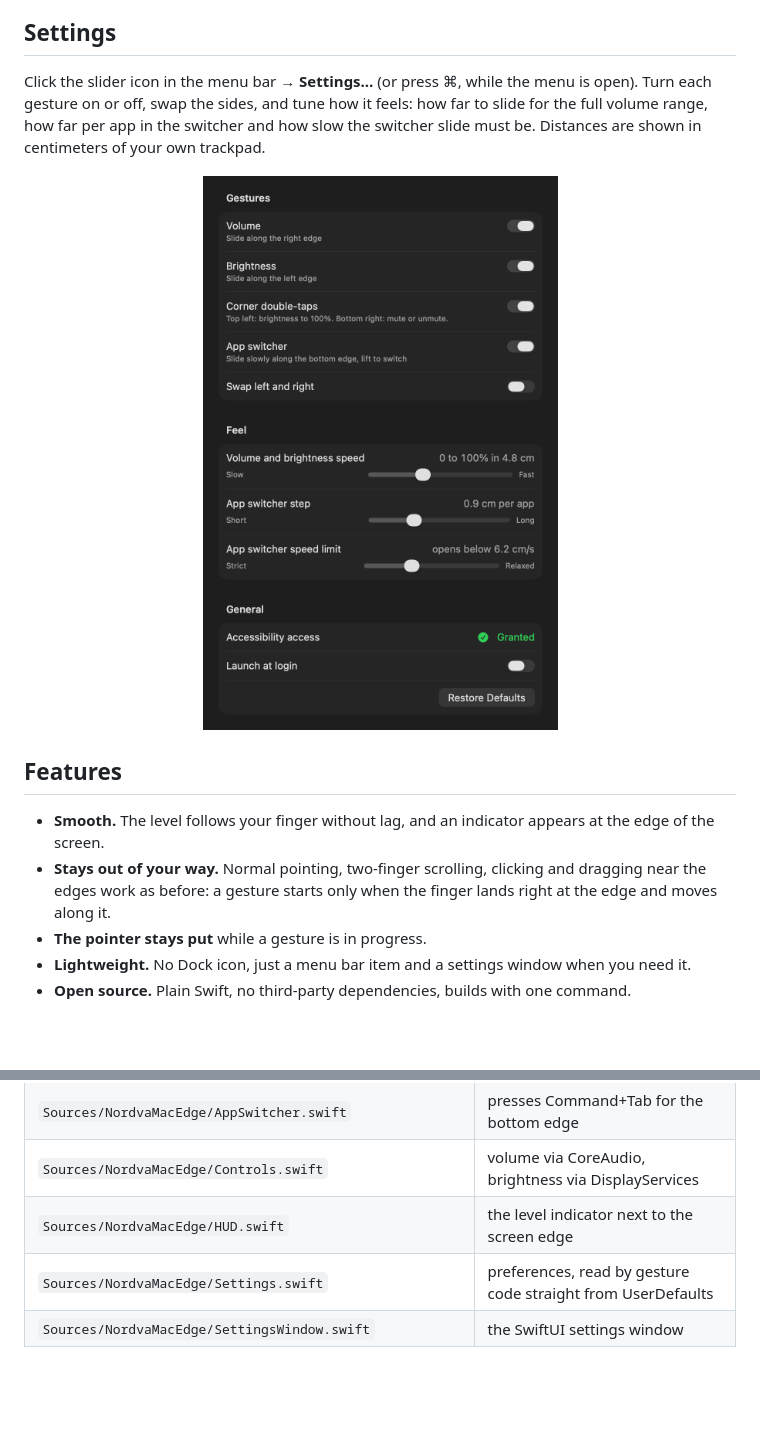
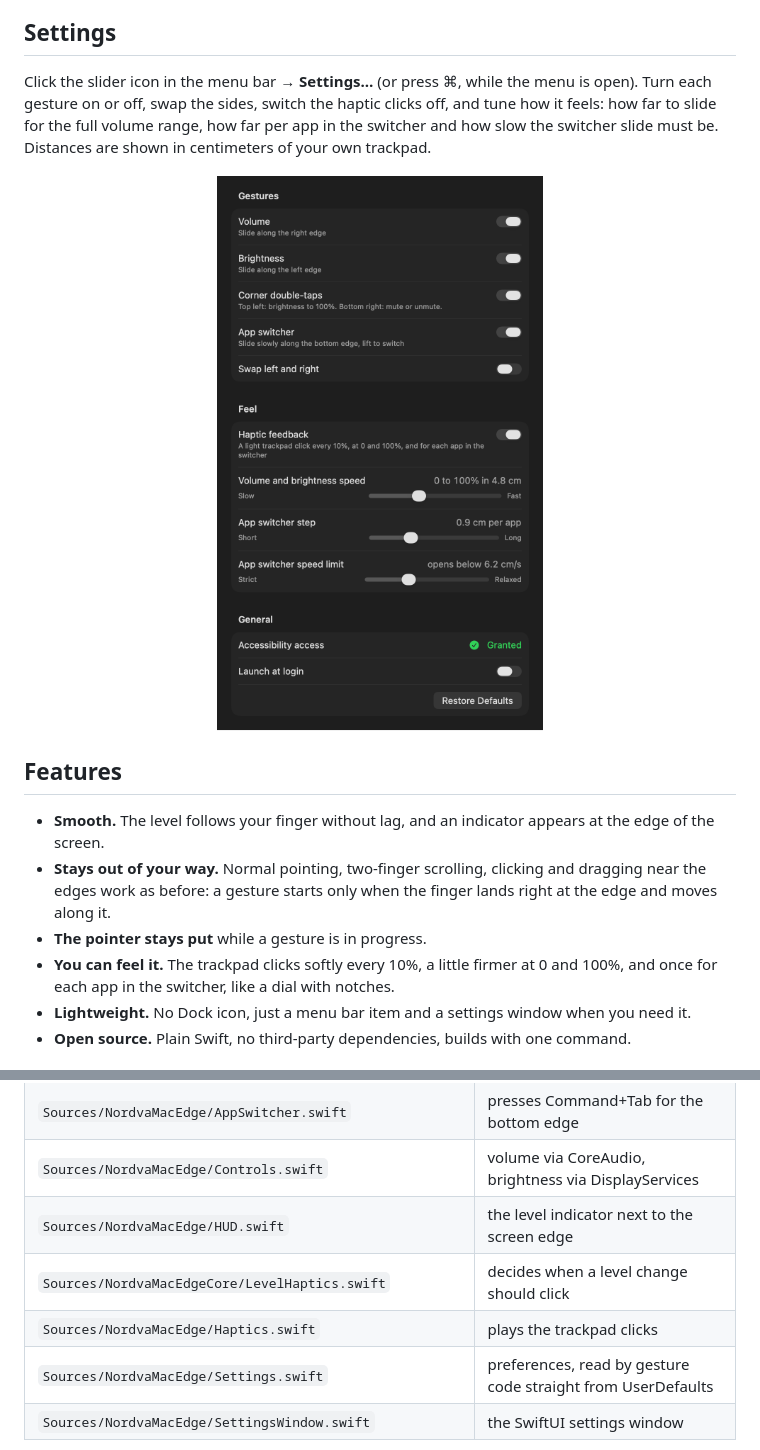
Before and after one commit to orhan17/NordvaMacEdge, a Markdown page: README.md, 2 parts joined by grey strips. GitHub-like rendering; pictures changed too: docs/settings.png; blank space fills up the shorter version.

```diff
--- a/README.md
+++ b/README.md
@@ -41,8 +41,9 @@ in the menu and switch it on again.
 ## Settings
 
 Click the slider icon in the menu bar → **Settings…** (or press ⌘, while the menu is open).
-Turn each gesture on or off, swap the sides, and tune how it feels: how far to slide for
-the full volume range, how far per app in the switcher and how slow the switcher slide must be.
+Turn each gesture on or off, swap the sides, switch the haptic clicks off, and tune how it
+feels: how far to slide for the full volume range, how far per app in the switcher and how
+slow the switcher slide must be.
 Distances are shown in centimeters of your own trackpad.
 
 <p align="center"><img src="docs/settings.png" width="460" alt="Settings window"></p>
@@ -52,6 +53,7 @@ Distances are shown in centimeters of your own trackpad.
 - **Smooth.** The level follows your finger without lag, and an indicator appears at the edge of the screen.
 - **Stays out of your way.** Normal pointing, two-finger scrolling, clicking and dragging near the edges work as before: a gesture starts only when the finger lands right at the edge and moves along it.
 - **The pointer stays put** while a gesture is in progress.
+- **You can feel it.** The trackpad clicks softly every 10%, a little firmer at 0 and 100%, and once for each app in the switcher, like a dial with notches.
 - **Lightweight.** No Dock icon, just a menu bar item and a settings window when you need it.
 - **Open source.** Plain Swift, no third-party dependencies, builds with one command.
 
@@ -121,6 +123,8 @@ The icon is drawn in code: `swift scripts/make-icon.swift` regenerates `Resource
 | `Sources/NordvaMacEdge/AppSwitcher.swift` | presses Command+Tab for the bottom edge |
 | `Sources/NordvaMacEdge/Controls.swift` | volume via CoreAudio, brightness via DisplayServices |
 | `Sources/NordvaMacEdge/HUD.swift` | the level indicator next to the screen edge |
+| `Sources/NordvaMacEdgeCore/LevelHaptics.swift` | decides when a level change should click |
+| `Sources/NordvaMacEdge/Haptics.swift` | plays the trackpad clicks |
 | `Sources/NordvaMacEdge/Settings.swift` | preferences, read by gesture code straight from UserDefaults |
 | `Sources/NordvaMacEdge/SettingsWindow.swift` | the SwiftUI settings window |
 
```
Also changed, not shown: 9 other files.
